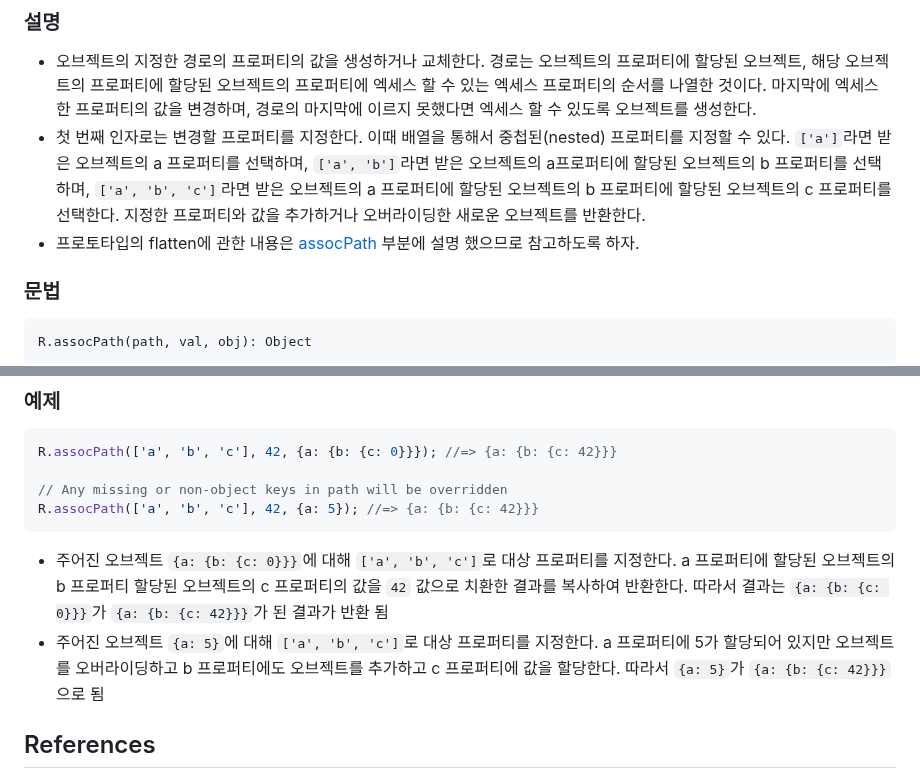
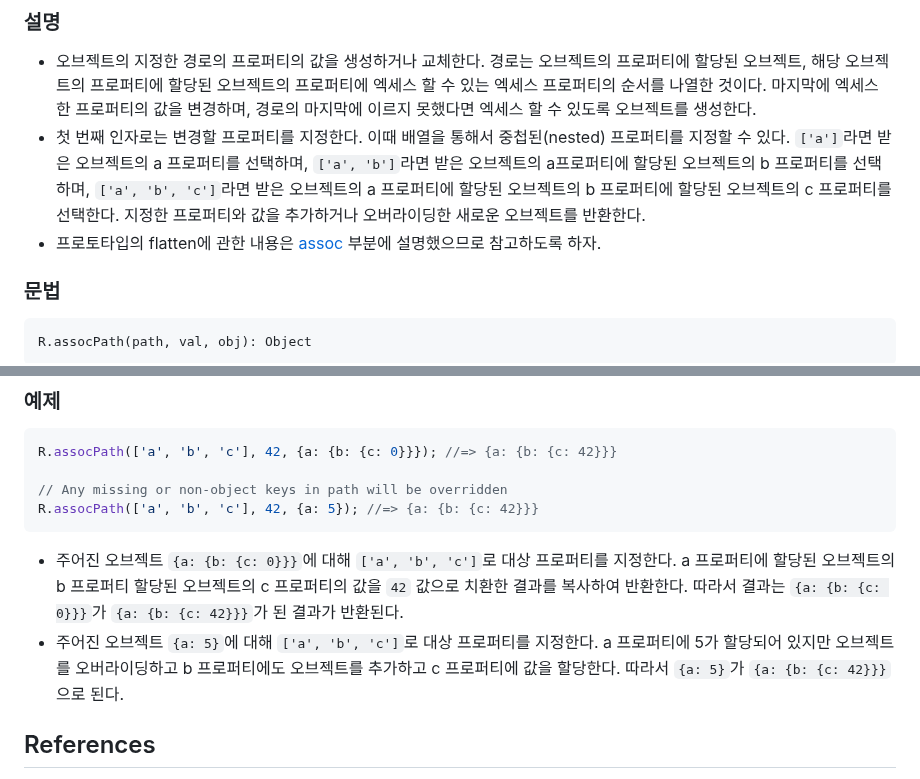
Before and after one commit to N0FreeLunch/Javascript-Development-Note, a Markdown page: FuntionalProgramming/RamdaJS/assocPath.md, 2 parts joined by grey strips. GitHub-like rendering.

````diff
--- a/FuntionalProgramming/RamdaJS/assocPath.md
+++ b/FuntionalProgramming/RamdaJS/assocPath.md
@@ -16,8 +16,8 @@
 
 ### 설명
 - 오브젝트의 지정한 경로의 프로퍼티의 값을 생성하거나 교체한다. 경로는 오브젝트의 프로퍼티에 할당된 오브젝트, 해당 오브젝트의 프로퍼티에 할당된 오브젝트의 프로퍼티에 엑세스 할 수 있는 엑세스 프로퍼티의 순서를 나열한 것이다. 마지막에 엑세스 한 프로퍼티의 값을 변경하며, 경로의 마지막에 이르지 못했다면 엑세스 할 수 있도록 오브젝트를 생성한다.
-- 첫 번째 인자로는 변경할 프로퍼티를 지정한다. 이때 배열을 통해서 중첩된(nested) 프로퍼티를 지정할 수 있다.  `['a']`라면 받은 오브젝트의 a 프로퍼티를 선택하며, `['a', 'b']`라면 받은 오브젝트의 a프로퍼티에 할당된 오브젝트의 b 프로퍼티를 선택하며, `['a', 'b', 'c']`라면 받은 오브젝트의 a 프로퍼티에 할당된 오브젝트의 b 프로퍼티에 할당된 오브젝트의 c 프로퍼티를 선택한다. 지정한 프로퍼티와 값을 추가하거나 오버라이딩한 새로운 오브젝트를 반환한다.
-- 프로토타입의 flatten에 관한 내용은 [assocPath](./assocPath.md) 부분에 설명 했으므로 참고하도록 하자.
+- 첫 번째 인자로는 변경할 프로퍼티를 지정한다. 이때 배열을 통해서 중첩된(nested) 프로퍼티를 지정할 수 있다. `['a']`라면 받은 오브젝트의 a 프로퍼티를 선택하며, `['a', 'b']`라면 받은 오브젝트의 a프로퍼티에 할당된 오브젝트의 b 프로퍼티를 선택하며, `['a', 'b', 'c']`라면 받은 오브젝트의 a 프로퍼티에 할당된 오브젝트의 b 프로퍼티에 할당된 오브젝트의 c 프로퍼티를 선택한다. 지정한 프로퍼티와 값을 추가하거나 오버라이딩한 새로운 오브젝트를 반환한다.
+- 프로토타입의 flatten에 관한 내용은 [assoc](./assoc.md) 부분에 설명했으므로 참고하도록 하자.
 
 ### 문법
 ```
@@ -50,8 +50,8 @@ R.assocPath(['a', 'b', 'c'], 42, {a: {b: {c: 0}}}); //=> {a: {b: {c: 42}}}
 // Any missing or non-object keys in path will be overridden
 R.assocPath(['a', 'b', 'c'], 42, {a: 5}); //=> {a: {b: {c: 42}}}
 ```
-- 주어진 오브젝트 `{a: {b: {c: 0}}}`에 대해 `['a', 'b', 'c']`로 대상 프로퍼티를 지정한다. a 프로퍼티에 할당된 오브젝트의 b 프로퍼티 할당된 오브젝트의 c 프로퍼티의 값을 `42` 값으로 치환한 결과를 복사하여 반환한다. 따라서 결과는 `{a: {b: {c: 0}}}`가 `{a: {b: {c: 42}}}`가 된 결과가 반환 됨
-- 주어진 오브젝트 `{a: 5}`에 대해 `['a', 'b', 'c']`로 대상 프로퍼티를 지정한다. a 프로퍼티에 5가 할당되어 있지만 오브젝트를 오버라이딩하고 b 프로퍼티에도 오브젝트를 추가하고 c 프로퍼티에 값을 할당한다. 따라서 `{a: 5}`가 `{a: {b: {c: 42}}}`으로 됨
+- 주어진 오브젝트 `{a: {b: {c: 0}}}`에 대해 `['a', 'b', 'c']`로 대상 프로퍼티를 지정한다. a 프로퍼티에 할당된 오브젝트의 b 프로퍼티 할당된 오브젝트의 c 프로퍼티의 값을 `42` 값으로 치환한 결과를 복사하여 반환한다. 따라서 결과는 `{a: {b: {c: 0}}}`가 `{a: {b: {c: 42}}}`가 된 결과가 반환된다.
+- 주어진 오브젝트 `{a: 5}`에 대해 `['a', 'b', 'c']`로 대상 프로퍼티를 지정한다. a 프로퍼티에 5가 할당되어 있지만 오브젝트를 오버라이딩하고 b 프로퍼티에도 오브젝트를 추가하고 c 프로퍼티에 값을 할당한다. 따라서 `{a: 5}`가 `{a: {b: {c: 42}}}`으로 된다.
 
 ## References
 - https://ramdajs.com/docs/#assocPath
````
